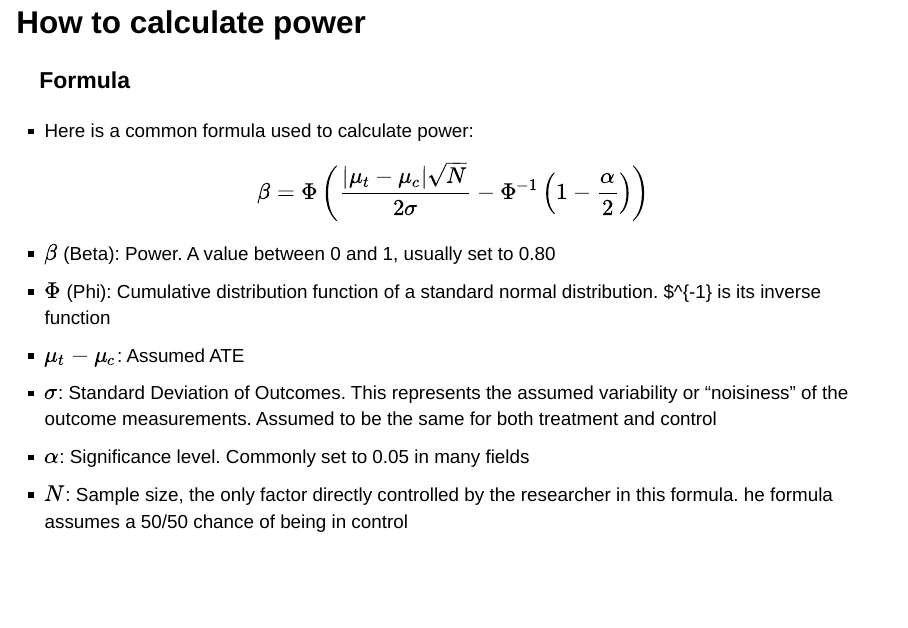
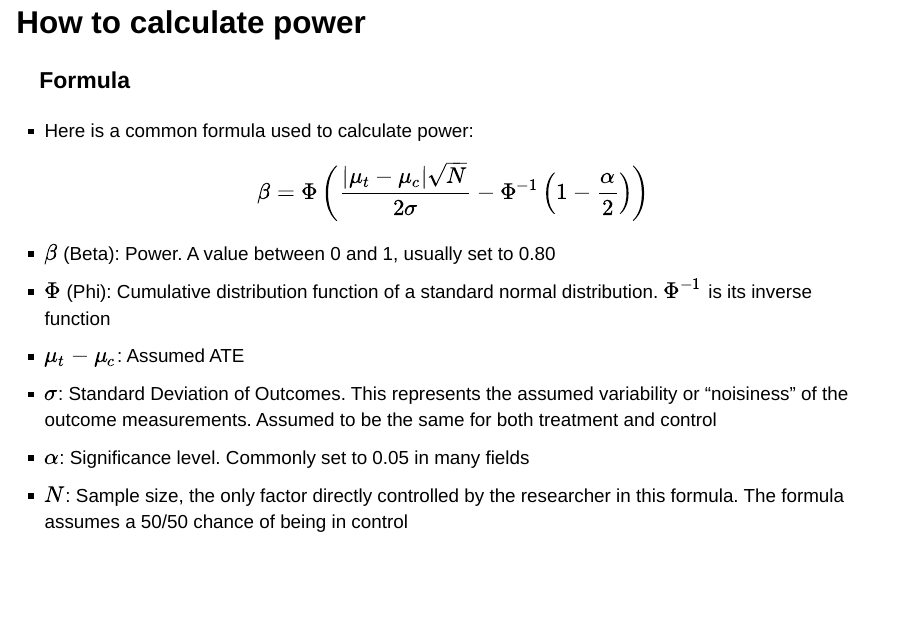
Before and after one commit to howiebrown/qtm385, a Quarto document (lectures/lecture-08/08-power.qmd): page 49 of 60 before the commit and page 48 of 59 after it. Rendered offline with R 4.5, knitr and Pandoc in place of Quarto, with nearby package versions; drawn as Slidy slides in place of the format the file asks for; some code elsewhere in the file could not run offline; common packages that the code uses without loading them are loaded.

Commit message:
fix typos lec 08

```diff
--- a/lectures/lecture-08/08-power.qmd
+++ b/lectures/lecture-08/08-power.qmd
@@ -652,11 +652,11 @@ ggplot(simulations, aes(estimate)) +
 $$ \beta = \Phi \left( \frac{|\mu_t - \mu_c|\sqrt{N}}{2\sigma} - \Phi^{-1} \left( 1 - \frac{\alpha}{2} \right) \right) $$
 
 - $\beta$ (Beta): Power. A value between 0 and 1, usually set to 0.80
-- $\Phi$ (Phi): Cumulative distribution function of a standard normal distribution. $\Phi^{-1} is its inverse function
+- $\Phi$ (Phi): Cumulative distribution function of a standard normal distribution. $\Phi^{-1}$ is its inverse function
 - $\mu_t - \mu_c$: Assumed ATE
 - $\sigma$: Standard Deviation of Outcomes. This represents the assumed variability or "noisiness" of the outcome measurements. Assumed to be the same for both treatment and control
 - $\alpha$: Significance level. Commonly set to 0.05 in many fields
-- $N$: Sample size, the only factor directly controlled by the researcher in this formula.  he formula assumes a 50/50 chance of being in control
+- $N$: Sample size, the only factor directly controlled by the researcher in this formula. The formula assumes a 50/50 chance of being in control
 :::
 
 ## Calculate power using `DeclareDesign`
```
Also changed, not shown: lectures/lecture-08/08-power.qmd (2 more changed lines).
